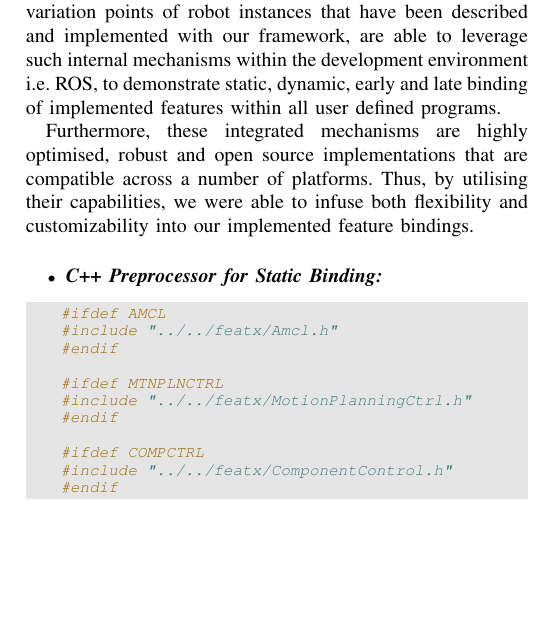
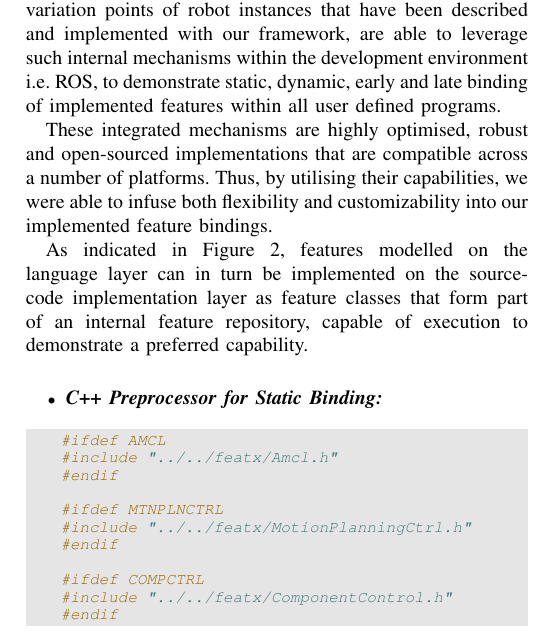
Before and after one commit to JGyimah/ConTiMo, a LaTeX paper (documents/Journal - motivml/conference_101719.tex): part of one column of page 15 of 20, cut so that both start at the same text, the shorter picture padded with empty space. Compiled offline with pdfLaTeX; a missing font is replaced by an installed copy or a similar font; a LaTeX package or settings file that is missing is left out.

Commit message:
paragraph extension impl mech

```diff
--- a/documents/Journal - motivml/conference_101719.tex
+++ b/documents/Journal - motivml/conference_101719.tex
@@ -758,7 +758,9 @@ In Table \ref{tab:realmecha}, we have highlighted some of such implementations,
 \subsubsection{Implementing Binding Mechanisms}
 The binding mechanisms mentioned in Table \ref{tab:realmecha} serve as unique techniques that provide our modelling framework with the capability to handle variability on an implementation level. In that, modelled variation points of robot instances that have been described and implemented with our framework, are able to leverage such internal mechanisms within the development environment i.e. ROS, to demonstrate static, dynamic, early and late binding of implemented features within all user defined programs.
 
-Furthermore, these integrated mechanisms are highly optimised, robust and open source implementations that are compatible across a number of platforms. Thus, by utilising their capabilities, we were able to infuse both flexibility and customizability into our implemented feature bindings.\\
+These integrated mechanisms are highly optimised, robust and open-sourced implementations that are compatible across a number of platforms. Thus, by utilising their capabilities, we were able to infuse both flexibility and customizability into our implemented feature bindings.
+
+As indicated in Figure \ref{arch-over}, features modelled on the language layer can in turn be implemented on the source-code implementation layer as feature classes that form part of an internal feature repository, capable of execution to demonstrate a preferred capability.\\
 \begin{itemize}
 	\item \textit{\textbf{C++ Preprocessor for Static Binding:}}
 	\begin{listing}[H]
```
Also changed, not shown: documents/Journal - motivml/conference_101719.pdf, documents/guidelineDoc/main.pdf, 4 other files.
